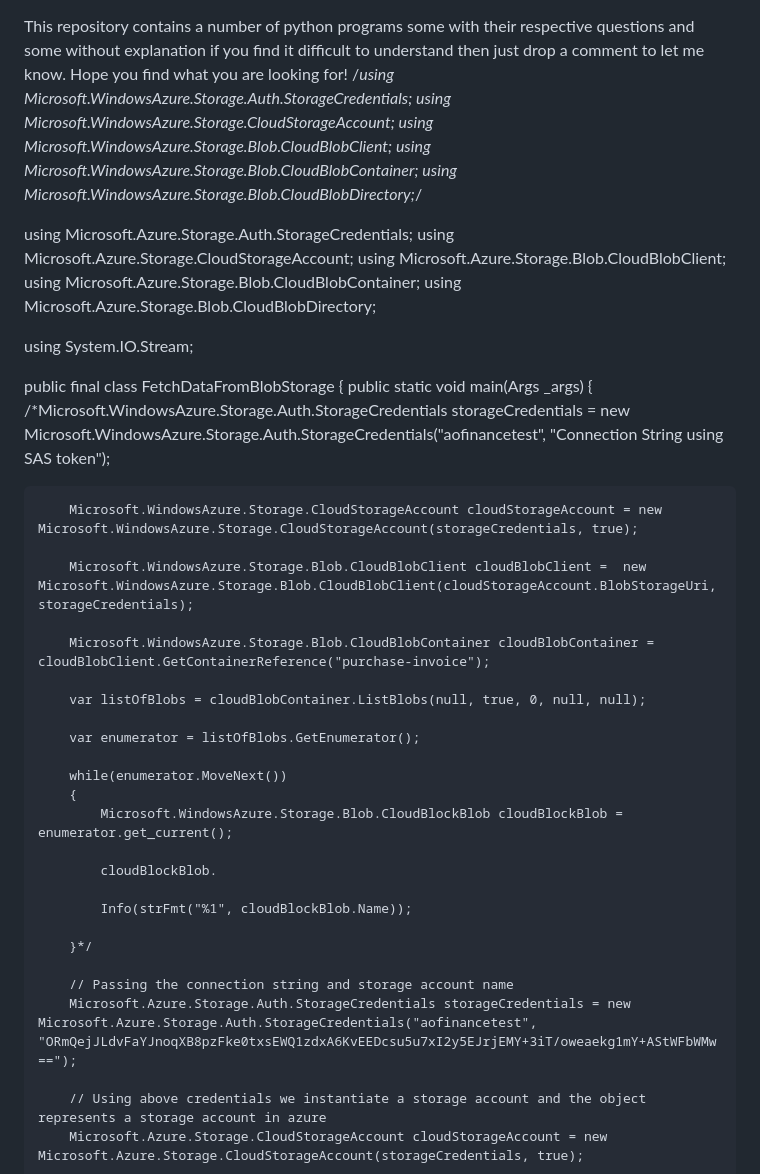
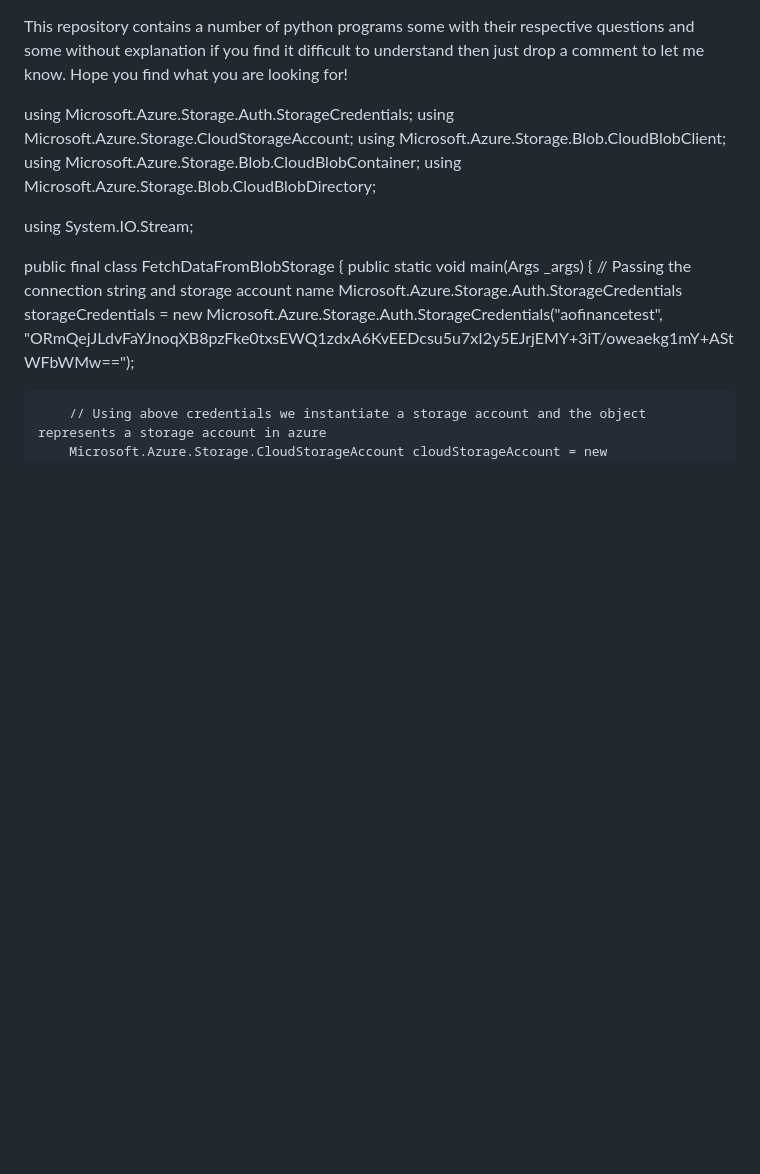
Before and after one commit to KhizarAnsari09/Python-Programs, a Markdown page: README.md, the part around one of its changes. Rendered like a GitHub page; blank space fills up the shorter version.

```diff
--- a/README.md
+++ b/README.md
@@ -1,9 +1,7 @@
 This repository contains a number of python programs some with their respective questions and some without explanation if you find it difficult to understand then just drop a comment to let me know. Hope you find what you are looking for!
-/*using Microsoft.WindowsAzure.Storage.Auth.StorageCredentials;
-using Microsoft.WindowsAzure.Storage.CloudStorageAccount;
-using Microsoft.WindowsAzure.Storage.Blob.CloudBlobClient;
-using Microsoft.WindowsAzure.Storage.Blob.CloudBlobContainer;
-using Microsoft.WindowsAzure.Storage.Blob.CloudBlobDirectory;*/
+
+
+
 
 using Microsoft.Azure.Storage.Auth.StorageCredentials;
 using Microsoft.Azure.Storage.CloudStorageAccount;
@@ -17,28 +15,6 @@ public final class FetchDataFromBlobStorage
 {
     public static void main(Args _args)
     {
-        /*Microsoft.WindowsAzure.Storage.Auth.StorageCredentials storageCredentials = new Microsoft.WindowsAzure.Storage.Auth.StorageCredentials("aofinancetest", "Connection String using SAS token");
-
-        Microsoft.WindowsAzure.Storage.CloudStorageAccount cloudStorageAccount = new Microsoft.WindowsAzure.Storage.CloudStorageAccount(storageCredentials, true);
-
-        Microsoft.WindowsAzure.Storage.Blob.CloudBlobClient cloudBlobClient =  new Microsoft.WindowsAzure.Storage.Blob.CloudBlobClient(cloudStorageAccount.BlobStorageUri, storageCredentials);
-
-        Microsoft.WindowsAzure.Storage.Blob.CloudBlobContainer cloudBlobContainer = cloudBlobClient.GetContainerReference("purchase-invoice");
-
-        var listOfBlobs = cloudBlobContainer.ListBlobs(null, true, 0, null, null);
-
-        var enumerator = listOfBlobs.GetEnumerator();
-
-        while(enumerator.MoveNext())
-        {
-            Microsoft.WindowsAzure.Storage.Blob.CloudBlockBlob cloudBlockBlob = enumerator.get_current();
-
-            cloudBlockBlob.
-
-            Info(strFmt("%1", cloudBlockBlob.Name));
-
-        }*/
-
         // Passing the connection string and storage account name
         Microsoft.Azure.Storage.Auth.StorageCredentials storageCredentials = new Microsoft.Azure.Storage.Auth.StorageCredentials("aofinancetest", "ORmQejJLdvFaYJnoqXB8pzFke0txsEWQ1zdxA6KvEEDcsu5u7xI2y5EJrjEMY+3iT/oweaekg1mY+AStWFbWMw==");
 
```
Also changed, not shown: other parts of README.md (+2 -0 lines).
